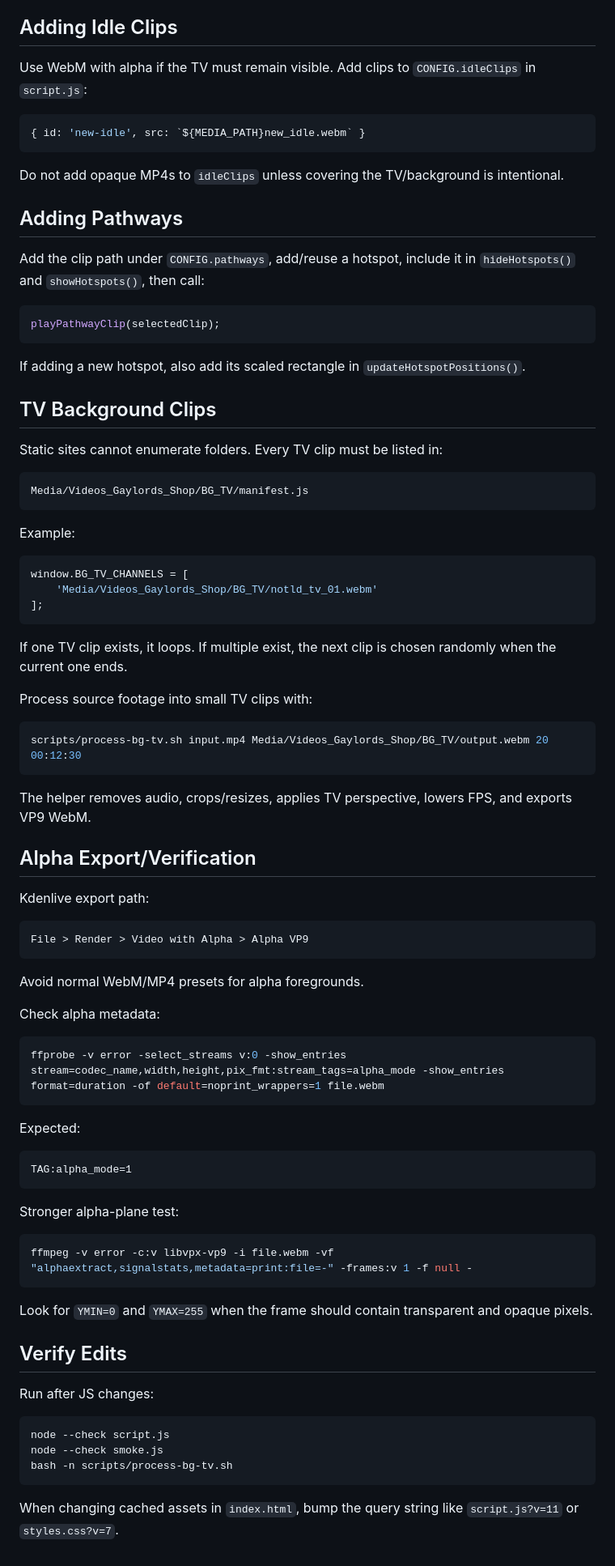
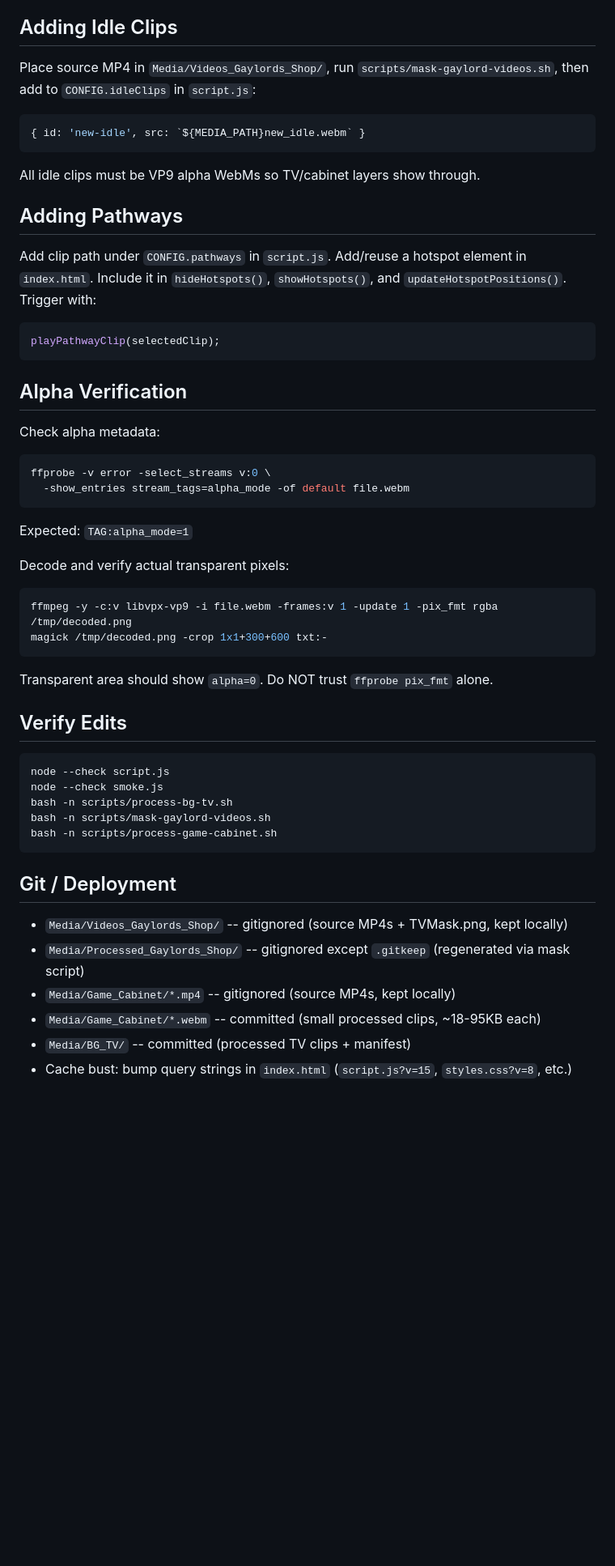
Before and after one commit to Salt-555/herc_site, a Markdown page: agentguide.md, the part around one of its changes. Shown at 81% size. GitHub-like rendering; blank space fills up the shorter version.

````diff
--- a/agentguide.md
+++ b/agentguide.md
@@ -64,88 +156,53 @@ Do not mix those coordinate systems.
 
 ## Adding Idle Clips
 
-Use WebM with alpha if the TV must remain visible. Add clips to `CONFIG.idleClips` in `script.js`:
+Place source MP4 in `Media/Videos_Gaylords_Shop/`, run `scripts/mask-gaylord-videos.sh`, then add to `CONFIG.idleClips` in `script.js`:
 
 ```js
 { id: 'new-idle', src: `${MEDIA_PATH}new_idle.webm` }
 ```
 
-Do not add opaque MP4s to `idleClips` unless covering the TV/background is intentional.
+All idle clips must be VP9 alpha WebMs so TV/cabinet layers show through.
 
 ## Adding Pathways
 
-Add the clip path under `CONFIG.pathways`, add/reuse a hotspot, include it in `hideHotspots()` and `showHotspots()`, then call:
+Add clip path under `CONFIG.pathways` in `script.js`. Add/reuse a hotspot element in `index.html`. Include it in `hideHotspots()`, `showHotspots()`, and `updateHotspotPositions()`. Trigger with:
 
 ```js
 playPathwayClip(selectedClip);
 ```
 
-If adding a new hotspot, also add its scaled rectangle in `updateHotspotPositions()`.
-
-## TV Background Clips
-
-Static sites cannot enumerate folders. Every TV clip must be listed in:
-
-```text
-Media/Videos_Gaylords_Shop/BG_TV/manifest.js
-```
-
-Example:
-
-```js
-window.BG_TV_CHANNELS = [
-    'Media/Videos_Gaylords_Shop/BG_TV/notld_tv_01.webm'
-];
-```
-
-If one TV clip exists, it loops. If multiple exist, the next clip is chosen randomly when the current one ends.
-
-Process source footage into small TV clips with:
-
-```bash
-scripts/process-bg-tv.sh input.mp4 Media/Videos_Gaylords_Shop/BG_TV/output.webm 20 00:12:30
-```
-
-The helper removes audio, crops/resizes, applies TV perspective, lowers FPS, and exports VP9 WebM.
-
-## Alpha Export/Verification
-
-Kdenlive export path:
-
-```text
-File > Render > Video with Alpha > Alpha VP9
-```
-
-Avoid normal WebM/MP4 presets for alpha foregrounds.
+## Alpha Verification
 
 Check alpha metadata:
+```bash
+ffprobe -v error -select_streams v:0 \
+  -show_entries stream_tags=alpha_mode -of default file.webm
+```
+Expected: `TAG:alpha_mode=1`
 
+Decode and verify actual transparent pixels:
 ```bash
-ffprobe -v error -select_streams v:0 -show_entries stream=codec_name,width,height,pix_fmt:stream_tags=alpha_mode -show_entries format=duration -of default=noprint_wrappers=1 file.webm
+ffmpeg -y -c:v libvpx-vp9 -i file.webm -frames:v 1 -update 1 -pix_fmt rgba /tmp/decoded.png
+magick /tmp/decoded.png -crop 1x1+300+600 txt:-
 ```
-
-Expected:
-
-```text
-TAG:alpha_mode=1
-```
-
-Stronger alpha-plane test:
-
-```bash
-ffmpeg -v error -c:v libvpx-vp9 -i file.webm -vf "alphaextract,signalstats,metadata=print:file=-" -frames:v 1 -f null -
-```
-
-Look for `YMIN=0` and `YMAX=255` when the frame should contain transparent and opaque pixels.
+Transparent area should show `alpha=0`. Do NOT trust `ffprobe pix_fmt` alone.
 
 ## Verify Edits
-
-Run after JS changes:
 
 ```bash
 node --check script.js
 node --check smoke.js
 bash -n scripts/process-bg-tv.sh
+bash -n scripts/mask-gaylord-videos.sh
+bash -n scripts/process-game-cabinet.sh
 ```
 
-When changing cached assets in `index.html`, bump the query string like `script.js?v=11` or `styles.css?v=7`.
+## Git / Deployment
+
+- `Media/Videos_Gaylords_Shop/` -- gitignored (source MP4s + TVMask.png, kept locally)
+- `Media/Processed_Gaylords_Shop/` -- gitignored except `.gitkeep` (regenerated via mask script)
+- `Media/Game_Cabinet/*.mp4` -- gitignored (source MP4s, kept locally)
+- `Media/Game_Cabinet/*.webm` -- committed (small processed clips, ~18-95KB each)
+- `Media/BG_TV/` -- committed (processed TV clips + manifest)
+- Cache bust: bump query strings in `index.html` (`script.js?v=15`, `styles.css?v=8`, etc.)
````
Also changed, not shown: other parts of agentguide.md (+129 -37 lines).
